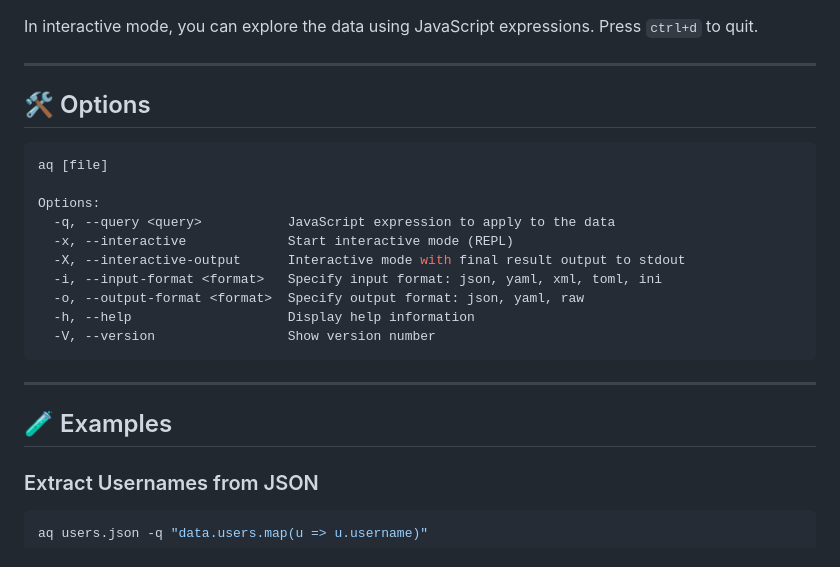
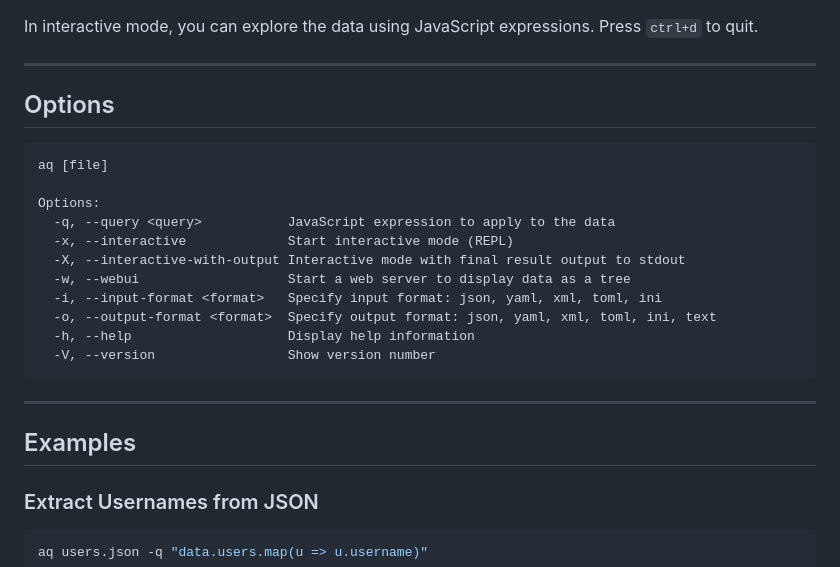
Before and after one commit to vlad-zapp/aq, a Markdown page: README.md, the part around one of its changes. Drawn GitHub-style.

````diff
--- a/README.md
+++ b/README.md
@@ -77,24 +86,25 @@ In interactive mode, you can explore the data using JavaScript expressions. Pres
 
 ---
 
-## 🛠️ Options
+## Options
 
-```bash
+```
 aq [file]
 
 Options:
   -q, --query <query>           JavaScript expression to apply to the data
   -x, --interactive             Start interactive mode (REPL)
-  -X, --interactive-output      Interactive mode with final result output to stdout
+  -X, --interactive-with-output Interactive mode with final result output to stdout
+  -w, --webui                   Start a web server to display data as a tree
   -i, --input-format <format>   Specify input format: json, yaml, xml, toml, ini
-  -o, --output-format <format>  Specify output format: json, yaml, raw
+  -o, --output-format <format>  Specify output format: json, yaml, xml, toml, ini, text
   -h, --help                    Display help information
   -V, --version                 Show version number
 ```
 
 ---
 
-## 🧪 Examples
+## Examples
 
 ### Extract Usernames from JSON
 
````
Also changed, not shown: other parts of README.md (+70 -26 lines).
